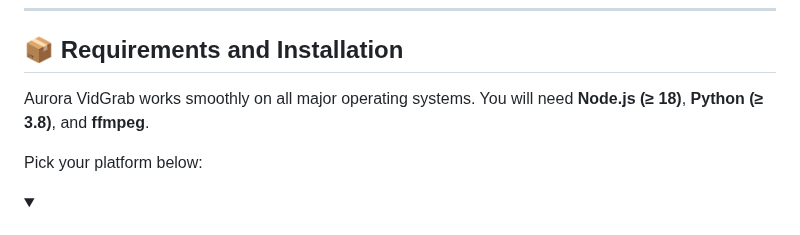
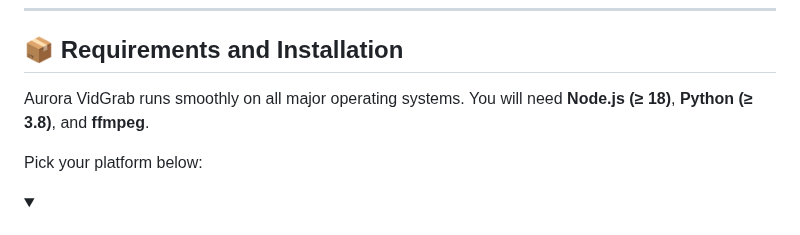
Before and after one commit to SailikNanda/Aurora-Vidgrab, a Markdown page: README.md, the part around the change. GitHub-like rendering; folded sections open.

Commit message:
docs: polish README formatting

```diff
--- a/README.md
+++ b/README.md
@@ -73,7 +73,7 @@ Aurora VidGrab combines the **raw power** of **yt-dlp** and **ffmpeg** with a sl
 
 ## 📦 Requirements and Installation
 
-Aurora VidGrab works smoothly on all major operating systems. You will need **Node.js (≥ 18)**, **Python (≥ 3.8)**, and **ffmpeg**.
+Aurora VidGrab runs smoothly on all major operating systems. You will need **Node.js (≥ 18)**, **Python (≥ 3.8)**, and **ffmpeg**.
 
 Pick your platform below:
 
```
